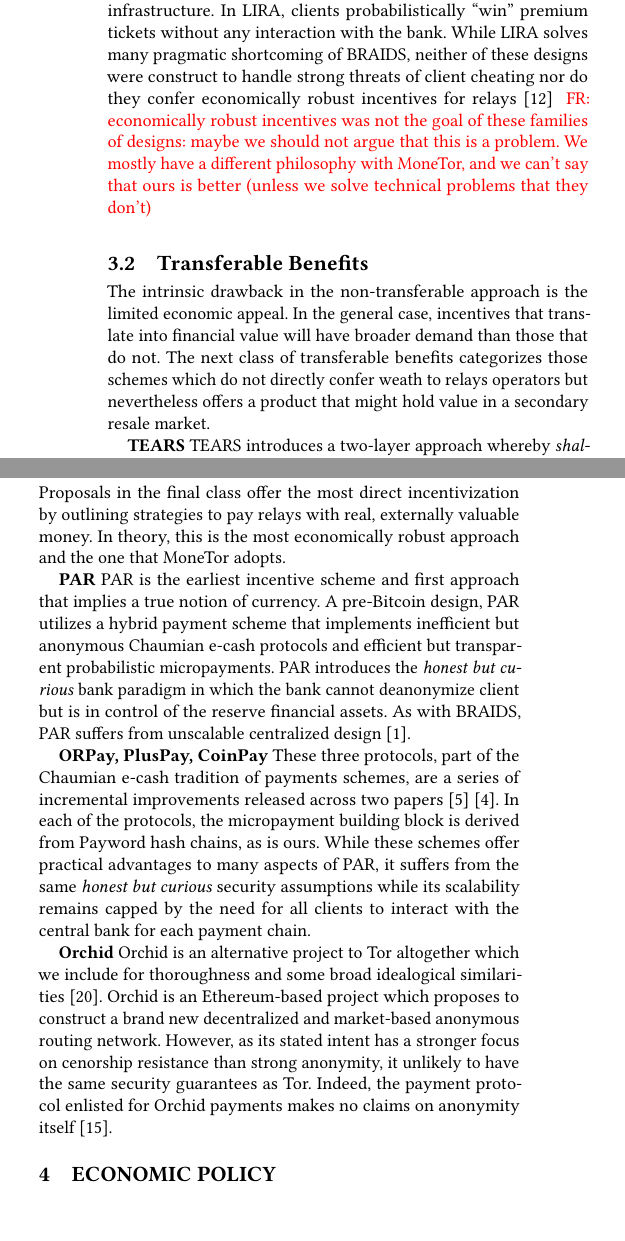
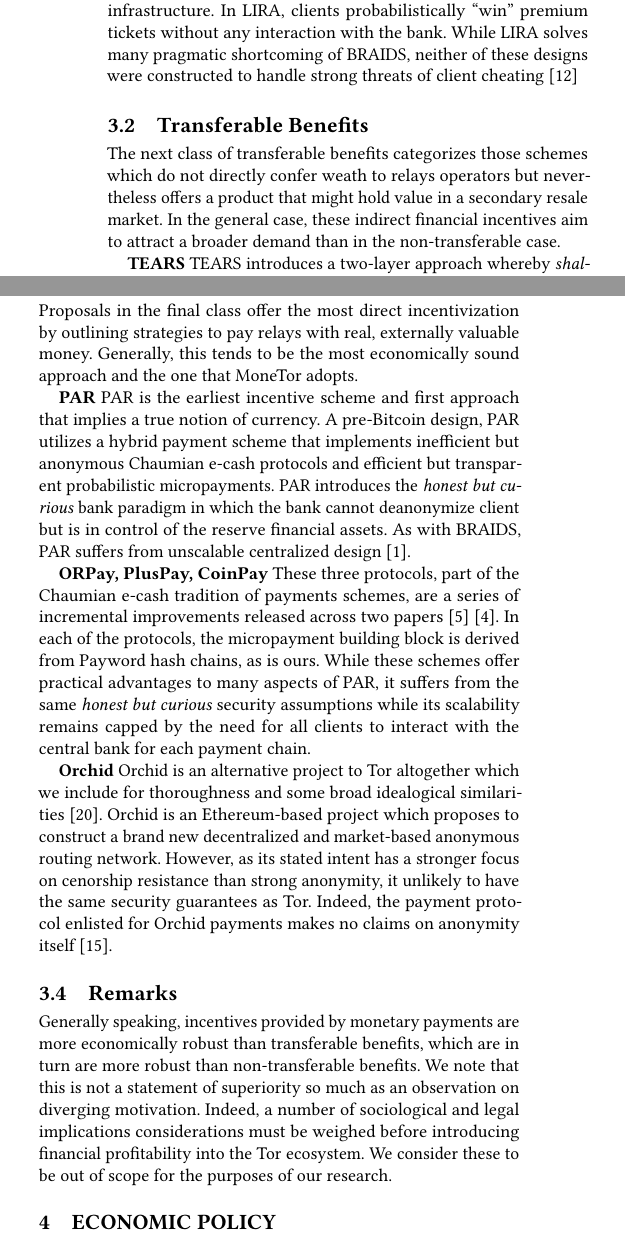
Before and after one commit to thiennamdinh/moneTor, a LaTeX paper (paper/main.tex, which reads paper/sections/related-work.tex): two parts of the columns of page 3 of 10, joined at a grey line, cut so that both start at the same text, the shorter picture padded with empty space. Compiled offline with pdfLaTeX.

Commit message:
made recommended change to related works comment on economic robustness

```diff
--- a/paper/sections/related-work.tex
+++ b/paper/sections/related-work.tex
@@ -25,18 +24,16 @@ original ticket obtainers~\cite{jansen2010recruiting}. LIRA is an idealogical
 successor to BRAIDs that seeks to reduce the scalability limits imposed by the
 centralized infrastructure. In LIRA, clients probabilistically ``win'' premium
 tickets without any interaction with the bank. While LIRA solves many pragmatic
-shortcoming of BRAIDS, neither of these designs were construct to handle strong
-threats of client cheating nor do they confer economically robust incentives for
-relays~\cite{jansen2013lira} \flo{economically robust incentives was not the goal of these families of designs: maybe we should not argue that this is a problem. We mostly have a different philosophy with MoneTor, and we can't say that ours is better (unless we solve technical problems that they don't)}
+shortcoming of BRAIDS, neither of these designs were constructed to handle
+strong threats of client cheating~\cite{jansen2013lira}
 
 \subsection{Transferable Benefits}
 
-The intrinsic drawback in the non-transferable approach is the limited economic
-appeal. In the general case, incentives that translate into financial value will
-have broader demand than those that do not. The next class of transferable
-benefits categorizes those schemes which do not directly confer weath to relays
-operators but nevertheless offers a product that might hold value in a secondary
-resale market.
+The next class of transferable benefits categorizes those schemes which do not
+directly confer weath to relays operators but nevertheless offers a product that
+might hold value in a secondary resale market. In the general case, these
+indirect financial incentives aim to attract a broader demand than in the
+non-transferable case.
 
 \textbf{TEARS} TEARS introduces a two-layer approach whereby \emph{shallots}
 token are awarded by a central bank to relays who contribute to the
@@ -69,8 +66,9 @@ electricity~\cite{biryukov2015proof}.
 \subsection{Monetary Payments}
 
 Proposals in the final class offer the most direct incentivization by outlining
-strategies to pay relays with real, externally valuable money. In theory, this
-is the most economically robust approach and the one that MoneTor adopts.
+strategies to pay relays with real, externally valuable money. Generally, this
+tends to be the most economically sound approach and the one that MoneTor
+adopts.
 
 \textbf{PAR} PAR is the earliest incentive scheme and first approach that
 implies a true notion of currency. A pre-Bitcoin design, PAR utilizes a hybrid
@@ -97,3 +95,13 @@ network. However, as its stated intent has a stronger focus on cenorship
 resistance than strong anonymity, it unlikely to have the same security
 guarantees as Tor. Indeed, the payment protocol enlisted for Orchid payments
 makes no claims on anonymity itself~\cite{pass2015micropayments}.
+
+\subsection{Remarks}
+
+Generally speaking, incentives provided by monetary payments are more
+economically robust than transferable benefits, which are in turn are more
+robust than non-transferable benefits. We note that this is not a statement of
+superiority so much as an observation on diverging motivation. Indeed, a number
+of sociological and legal implications considerations must be weighed before
+introducing financial profitability into the Tor ecosystem. We consider these to
+be out of scope for the purposes of our research.
```
Also changed, not shown: paper/sections/related-work.tex (7 more changed lines).
